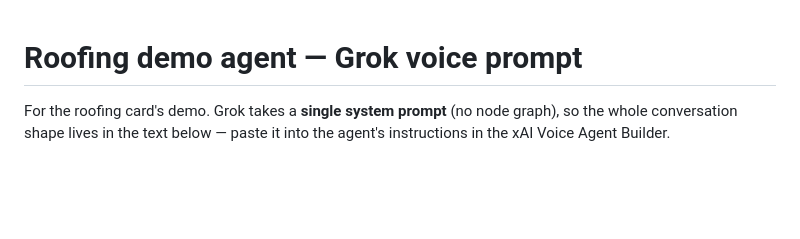
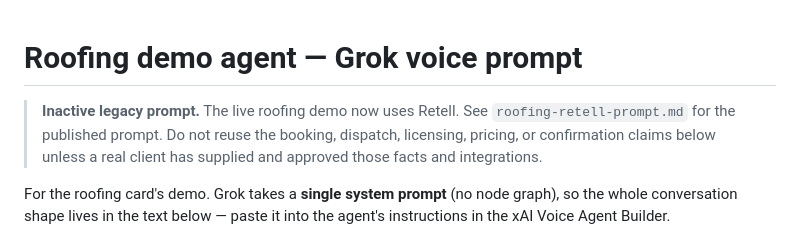
Before and after one commit to luvbuniz/local-agent, a Markdown page: agents/roofing-grok-prompt.md, the part around the change. Drawn GitHub-style; blank space fills up the shorter version.

Commit message:
Mark legacy Grok roofing prompt inactive

```diff
--- a/agents/roofing-grok-prompt.md
+++ b/agents/roofing-grok-prompt.md
@@ -1,4 +1,9 @@
 # Roofing demo agent — Grok voice prompt
+
+> **Inactive legacy prompt.** The live roofing demo now uses Retell. See
+> `roofing-retell-prompt.md` for the published prompt. Do not reuse the
+> booking, dispatch, licensing, pricing, or confirmation claims below unless
+> a real client has supplied and approved those facts and integrations.
 
 For the roofing card's demo. Grok takes a **single system prompt** (no node
 graph), so the whole conversation shape lives in the text below — paste it
```
